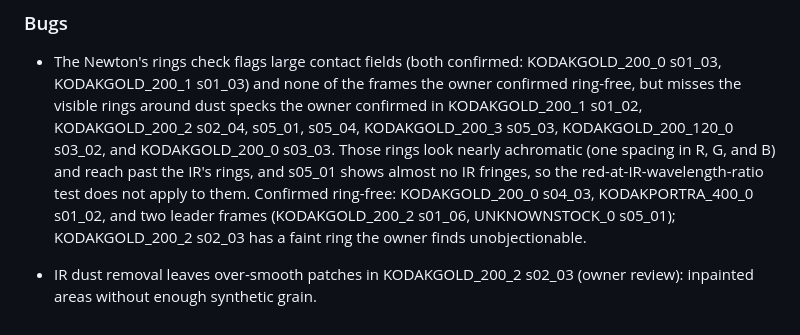
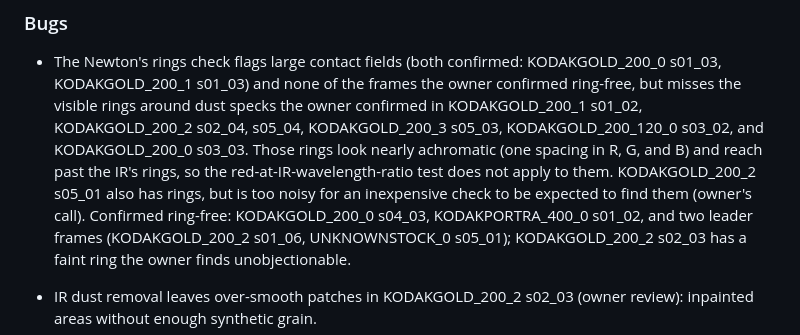
Before and after one commit to asingleoat/V600, a Markdown page: plan.md, the part around the change. GitHub-like rendering.

Commit message:
plan: KODAKGOLD_200_2 s05_01 is out of scope for the rings check
The owner confirms it has rings but judges it too noisy for an inexpensive
check; it no longer counts as a miss.

Co-Authored-By: Claude Opus 5.5 <noreply@anthropic.com>
Claude-Session: https://claude.ai/code/session_013SxkqG53nFoopV3oUns52o

```diff
--- a/plan.md
+++ b/plan.md
@@ -86,11 +86,12 @@ Open:
   KODAKGOLD_200_0 s01_03, KODAKGOLD_200_1 s01_03) and none of the frames
   the owner confirmed ring-free, but misses the visible rings around dust
   specks the owner confirmed in KODAKGOLD_200_1 s01_02, KODAKGOLD_200_2
-  s02_04, s05_01, s05_04, KODAKGOLD_200_3 s05_03, KODAKGOLD_200_120_0
-  s03_02, and KODAKGOLD_200_0 s03_03. Those rings look nearly achromatic
-  (one spacing in R, G, and B) and reach past the IR's rings, and s05_01
-  shows almost no IR fringes, so the red-at-IR-wavelength-ratio test does
-  not apply to them. Confirmed ring-free: KODAKGOLD_200_0 s04_03,
+  s02_04, s05_04, KODAKGOLD_200_3 s05_03, KODAKGOLD_200_120_0 s03_02, and
+  KODAKGOLD_200_0 s03_03. Those rings look nearly achromatic (one spacing
+  in R, G, and B) and reach past the IR's rings, so the
+  red-at-IR-wavelength-ratio test does not apply to them.
+  KODAKGOLD_200_2 s05_01 also has rings, but is too noisy for an
+  inexpensive check to be expected to find them (owner's call). Confirmed ring-free: KODAKGOLD_200_0 s04_03,
   KODAKPORTRA_400_0 s01_02, and two leader frames (KODAKGOLD_200_2 s01_06,
   UNKNOWNSTOCK_0 s05_01); KODAKGOLD_200_2 s02_03 has a faint ring the owner
   finds unobjectionable.
```
